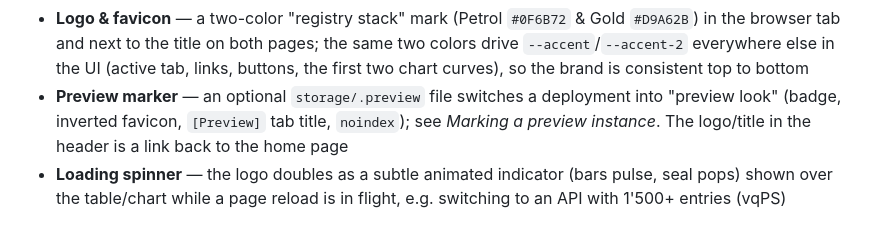
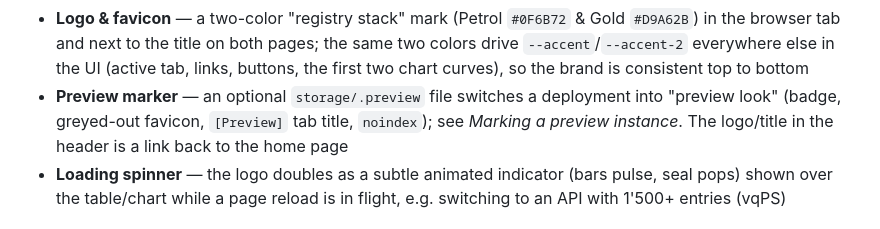
Before and after one commit to laudatioUno/trust-registry-explorer, a Markdown page: README.md, the part around the change. Drawn GitHub-style.

Commit message:
README: describe greyed-out favicon
Co-Authored-By: Claude Sonnet 5.5 <noreply@anthropic.com>

```diff
--- a/README.md
+++ b/README.md
@@ -21,7 +21,7 @@ A lightweight PHP tool for browsing and searching the [swiyu](https://www.eid.ad
 - **History tracking** — a nightly cron job records the total number of trust statements per environment/API into a local SQLite database; a chart view (`history.php`) lets you pick a time range and any combination of environment/API curves to compare, with a logarithmic/linear scale toggle. Chart.js is vendored locally (`assets/chart.umd.min.js`) — no CDN dependency, works on hosts without outbound access to third-party script CDNs
 - **Dark mode** — follows the OS/browser color scheme by default; a toggle (🌙/☀️, top right on both pages) lets you override it, remembered across visits. Covers the Explorer, the History page, and the History chart's colors (axes, grid, curves)
 - **Logo & favicon** — a two-color "registry stack" mark (Petrol `#0F6B72` & Gold `#D9A62B`) in the browser tab and next to the title on both pages; the same two colors drive `--accent`/`--accent-2` everywhere else in the UI (active tab, links, buttons, the first two chart curves), so the brand is consistent top to bottom
-- **Preview marker** — an optional `storage/.preview` file switches a deployment into "preview look" (badge, inverted favicon, `[Preview]` tab title, `noindex`); see *Marking a preview instance*. The logo/title in the header is a link back to the home page
+- **Preview marker** — an optional `storage/.preview` file switches a deployment into "preview look" (badge, greyed-out favicon, `[Preview]` tab title, `noindex`); see *Marking a preview instance*. The logo/title in the header is a link back to the home page
 - **Loading spinner** — the logo doubles as a subtle animated indicator (bars pulse, seal pops) shown over the table/chart while a page reload is in flight, e.g. switching to an API with 1'500+ entries (vqPS)
 
 ## Screenshot
```
